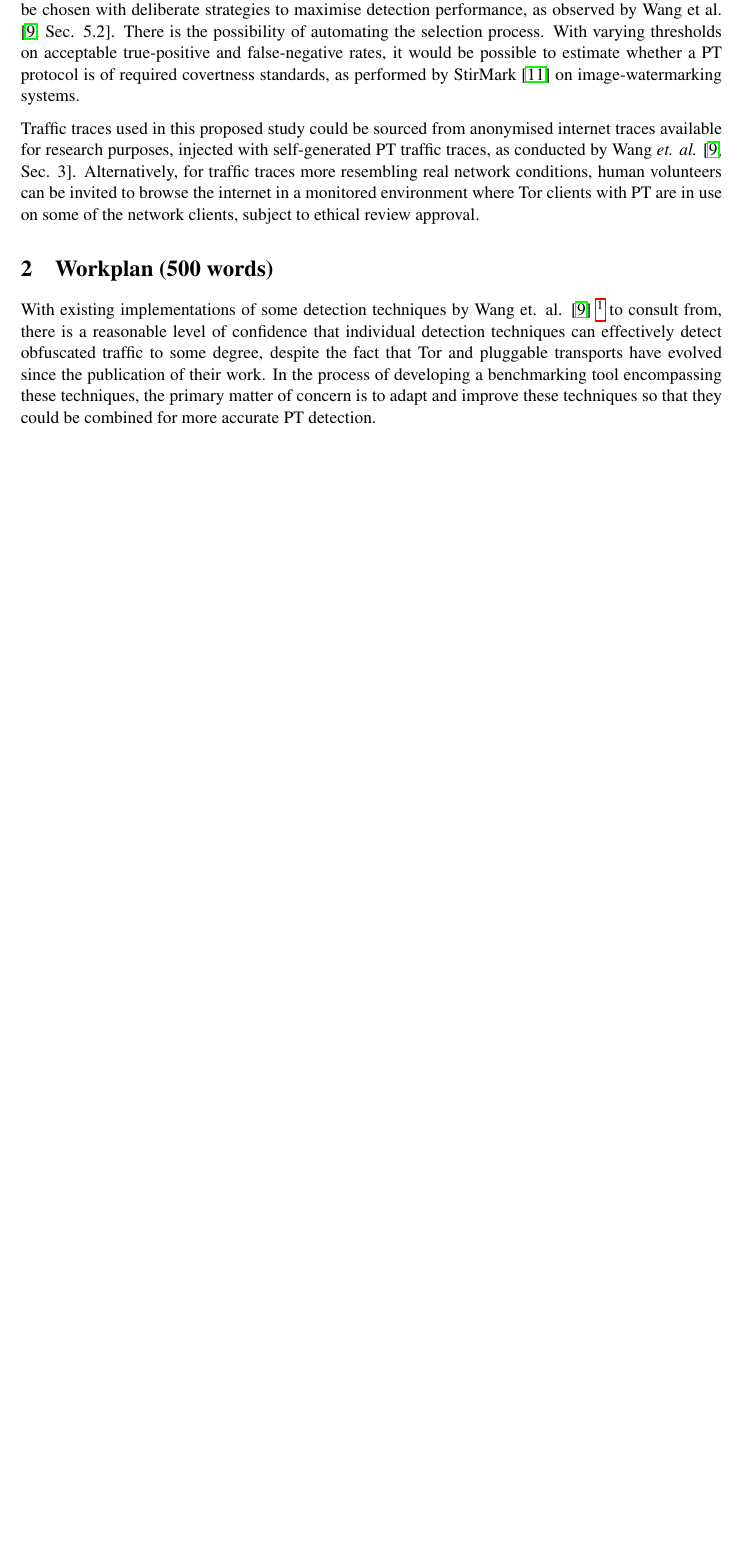
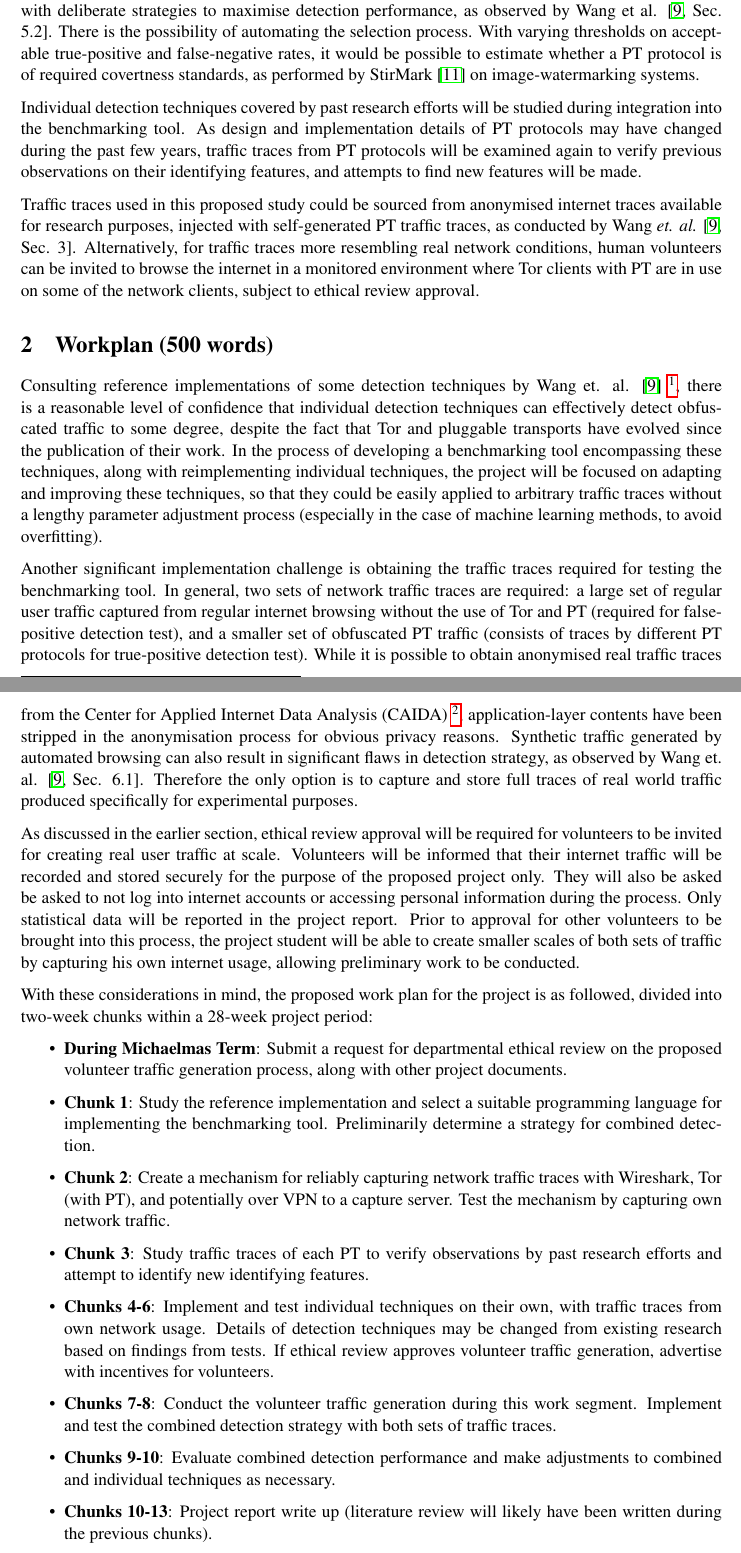
Before and after one commit to chongyangshi/CovertMark, a LaTeX paper (Proposal/ACSProposal.tex): part of page 2 of 3 before the commit and two parts of pages 2 and 3 of 4 after it, the two joined at a grey line, cut so that both start at the same text, the shorter picture padded with empty space. Compiled offline with pdfLaTeX.

Commit message:
Proposal fully written, revision pending.

```diff
--- a/Proposal/ACSProposal.tex
+++ b/Proposal/ACSProposal.tex
@@ -29,15 +29,30 @@ Under current research efforts, three categories of attack techniques are used t
 
 All categories of attacks observe features in traffic traces such as packet metadata and distribution. Each category of technique has distinct superiorities and weaknesses in terms of computational cost, protocol coverage, and portability. They share the same the goal of achieving a high true-positive rate (identifying obfuscated traffic traces) and a low false-positive rate (not misidentifying non-obfuscated traffic as obfuscated), both of which are desirable to a state censor.
 
-Therefore, the primary objective of this proposed project is to produce a benchmarking tool encompassing adapted versions of the aforementioned detection techniques. The tool will be able to accept sample traffic traces of any PT suitable for use with Tor, and perform varying combinations of traffic analysis techniques to evaluate the covertness of the PT protocol. Combinations of techniques can be chosen with deliberate strategies to maximise detection performance, as observed by Wang et al. \cite[Sec. 5.2]{wang2015seeing}. There is the possibility of automating the selection process. With varying thresholds on acceptable true-positive and false-negative rates, it would be possible to estimate whether a PT protocol is of required covertness standards, as performed by StirMark \cite{petitcolas1998attacks} on image-watermarking systems.
+Therefore, the primary objective of this proposed project is to produce a comprehensive benchmarking tool encompassing adapted versions of the aforementioned detection techniques. The tool will be able to accept sample traffic traces of any PT suitable for use with Tor, and perform varying combinations of traffic analysis techniques to evaluate the covertness of the PT protocol (perhaps with obfuscated-likelihood scoring from different techniques). Combinations of techniques can be chosen with deliberate strategies to maximise detection performance, as observed by Wang et al. \cite[Sec. 5.2]{wang2015seeing}. There is the possibility of automating the selection process. With varying thresholds on acceptable true-positive and false-negative rates, it would be possible to estimate whether a PT protocol is of required covertness standards, as performed by StirMark \cite{petitcolas1998attacks} on image-watermarking systems.
+
+Individual detection techniques covered by past research efforts will be studied during integration into the benchmarking tool. As design and implementation details of PT protocols may have changed during the past few years, traffic traces from PT protocols will be examined again to verify previous observations on their identifying features, and attempts to find new features will be made.
 
 Traffic traces used in this proposed study could be sourced from anonymised internet traces available for research purposes, injected with self-generated PT traffic traces, as conducted by Wang \emph{et. al.} \cite[Sec. 3]{wang2015seeing}. Alternatively, for traffic traces more resembling real network conditions, human volunteers can be invited to browse the internet in a monitored environment where Tor clients with PT are in use on some of the network clients, subject to ethical review approval.
 
 
 \section{Workplan (500 words)}
 
-With existing implementations of some detection techniques by Wang et. al. \cite{wang2015seeing} \footnote{https://github.com/liangw89/obfs-detection} to consult from, there is a reasonable level of confidence that individual detection techniques can effectively detect obfuscated traffic to some degree, despite the fact that Tor and pluggable transports have evolved since the publication of their work. In the process of developing a benchmarking tool encompassing these techniques, the primary matter of concern is to adapt and improve these techniques so that they could be combined for more accurate PT detection.
+Consulting reference implementations of some detection techniques by Wang et. al. \cite{wang2015seeing} \footnote{Implementations by Wang et. al.: https://github.com/liangw89/obfs-detection}, there is a reasonable level of confidence that individual detection techniques can effectively detect obfuscated traffic to some degree, despite the fact that Tor and pluggable transports have evolved since the publication of their work. In the process of developing a benchmarking tool encompassing these techniques, along with reimplementing individual techniques, the project will be focused on adapting and improving these techniques, so that they could be easily applied to arbitrary traffic traces without a lengthy parameter adjustment process (especially in the case of machine learning methods, to avoid overfitting).
 
-% Something about traffic
+Another significant implementation challenge is obtaining the traffic traces required for testing the benchmarking tool. In general, two sets of network traffic traces are required: a large set of regular user traffic captured from regular internet browsing without the use of Tor and PT (required for false-positive detection test), and a smaller set of obfuscated PT traffic (consists of traces by different PT protocols for true-positive detection test). While it is possible to obtain anonymised real traffic traces from the Center for Applied Internet Data Analysis (CAIDA) \footnote{CAIDA: https://www.caida.org/data/}, application-layer contents have been stripped in the anonymisation process for obvious privacy reasons. Synthetic traffic generated by automated browsing can also result in significant flaws in detection strategy, as observed by Wang et. al. \cite[Sec. 6.1]{wang2015seeing}. Therefore the only option is to capture and store full traces of real world traffic produced specifically for experimental purposes.
 
-% Week-by-week breakdown.
+As discussed in the earlier section, ethical review approval will be required for volunteers to be invited for creating real user traffic at scale. Volunteers will be informed that their internet traffic will be recorded and stored securely for the purpose of the proposed project only. They will also be asked be asked to not log into internet accounts or accessing personal information during the process. Only statistical data will be reported in the project report. Prior to approval for other volunteers to be brought into this process, the project student will be able to create smaller scales of both sets of traffic by capturing his own internet usage, allowing preliminary work to be conducted.
+
+With these considerations in mind, the proposed work plan for the project is as followed, divided into two-week chunks within a 28-week project period:
+
+\begin{itemize}
+	\item \textbf{During Michaelmas Term}: Submit a request for departmental ethical review on the proposed volunteer traffic generation process, along with other project documents.
+	\item \textbf{Chunk 1}: Study the reference implementation and select a suitable programming language for implementing the benchmarking tool. Preliminarily determine a strategy for combined detection.
+	\item \textbf{Chunk 2}: Create a mechanism for reliably capturing network traffic traces with Wireshark, Tor (with PT), and potentially over VPN to a capture server. Test the mechanism by capturing own network traffic.
+	\item \textbf{Chunk 3}: Study traffic traces of each PT to verify observations by past research efforts and attempt to identify new identifying features.
+	\item \textbf{Chunks 4-6}: Implement and test individual techniques on their own, with traffic traces from own network usage. Details of detection techniques may be changed from existing research based on findings from tests.  If ethical review approves volunteer traffic generation, advertise with incentives for volunteers.
+	\item \textbf{Chunks 7-8}: Conduct the volunteer traffic generation during this work segment. Implement and test the combined detection strategy with both sets of traffic traces.
+	\item \textbf{Chunks 9-10}: Evaluate combined detection performance and make adjustments to combined and individual techniques as necessary.
+	\item \textbf{Chunks 10-13}: Project report write up (literature review will likely have been written during the previous chunks).
+	\item \textbf{Chunk 14}: Reserved for contingencies.
```
Also changed, not shown: Proposal/ACSProposal.pdf, Proposal/ACSProposal.tex (5 more changed lines).
